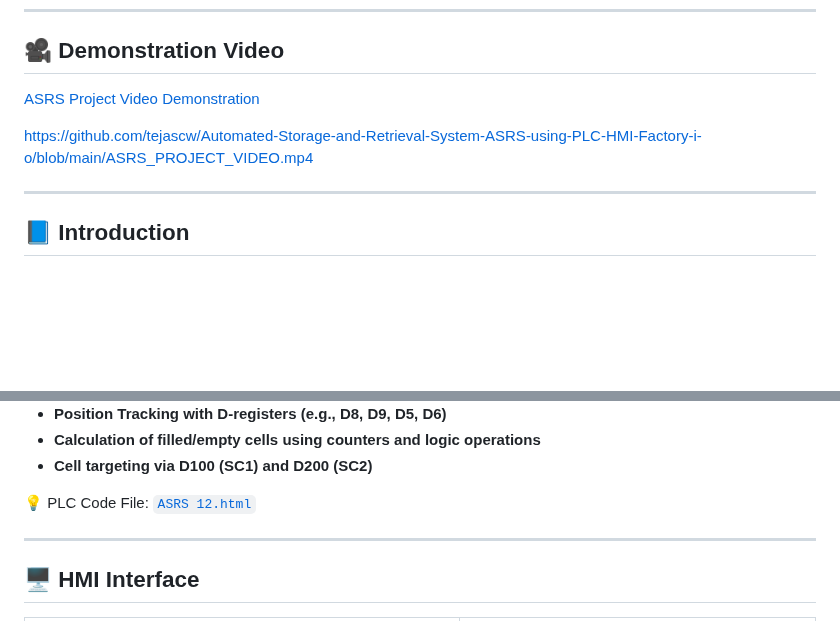
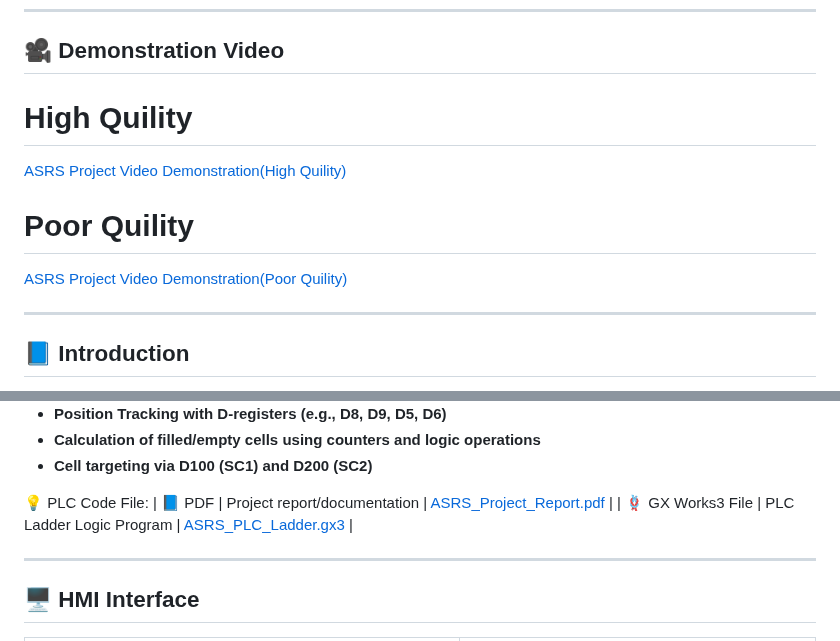
Before and after one commit to tejascw/Automated-Storage-and-Retrieval-System-ASRS-using-PLC-HMI-Factory-i-o, a Markdown page: README.md, 2 parts joined by grey strips. Rendered like a GitHub page; blank space fills up the shorter version.

```diff
--- a/README.md
+++ b/README.md
@@ -8,10 +8,12 @@
 
 ## 🎥 Demonstration Video
 
-[ASRS Project Video Demonstration](https://drive.google.com/drive/u/0/folders/1Bc2FBhvjG0uDNRdFsazBjdkv2YrzdnOJ)
+# High Quility
 
+[ASRS Project Video Demonstration(High Quility)](https://drive.google.com/drive/u/0/folders/1Bc2FBhvjG0uDNRdFsazBjdkv2YrzdnOJ)
 
-https://github.com/tejascw/Automated-Storage-and-Retrieval-System-ASRS-using-PLC-HMI-Factory-i-o/blob/main/ASRS_PROJECT_VIDEO.mp4
+# Poor Quility
+[ASRS Project Video Demonstration(Poor Quility)](https://github.com/tejascw/Automated-Storage-and-Retrieval-System-ASRS-using-PLC-HMI-Factory-i-o/blob/main/ASRS_PROJECT_VIDEO.mp4)
 
 
 ---
@@ -72,7 +74,8 @@ The ladder logic was developed using **GX Works3** and exported as an HTML file.
 - **Calculation of filled/empty cells using counters and logic operations**
 - **Cell targeting via D100 (SC1) and D200 (SC2)**
 
-💡 PLC Code File: [`ASRS 12.html`](./ASRS%2012.html)
+💡 PLC Code File: | 📘 PDF | Project report/documentation | [ASRS_Project_Report.pdf](https://github.com/user-attachments/files/21835509/ASRS.Project.plc.ladder.logic.file.pdf.pdf) |
+| 🪢 GX Works3 File | PLC Ladder Logic Program | [ASRS_PLC_Ladder.gx3](https://github.com/tejascw/Automated-Storage-and-Retrieval-System-ASRS-using-PLC-HMI-Factory-i-o/blob/main/ASRS12_HMI.GTX) |
 
 ---
 
```
